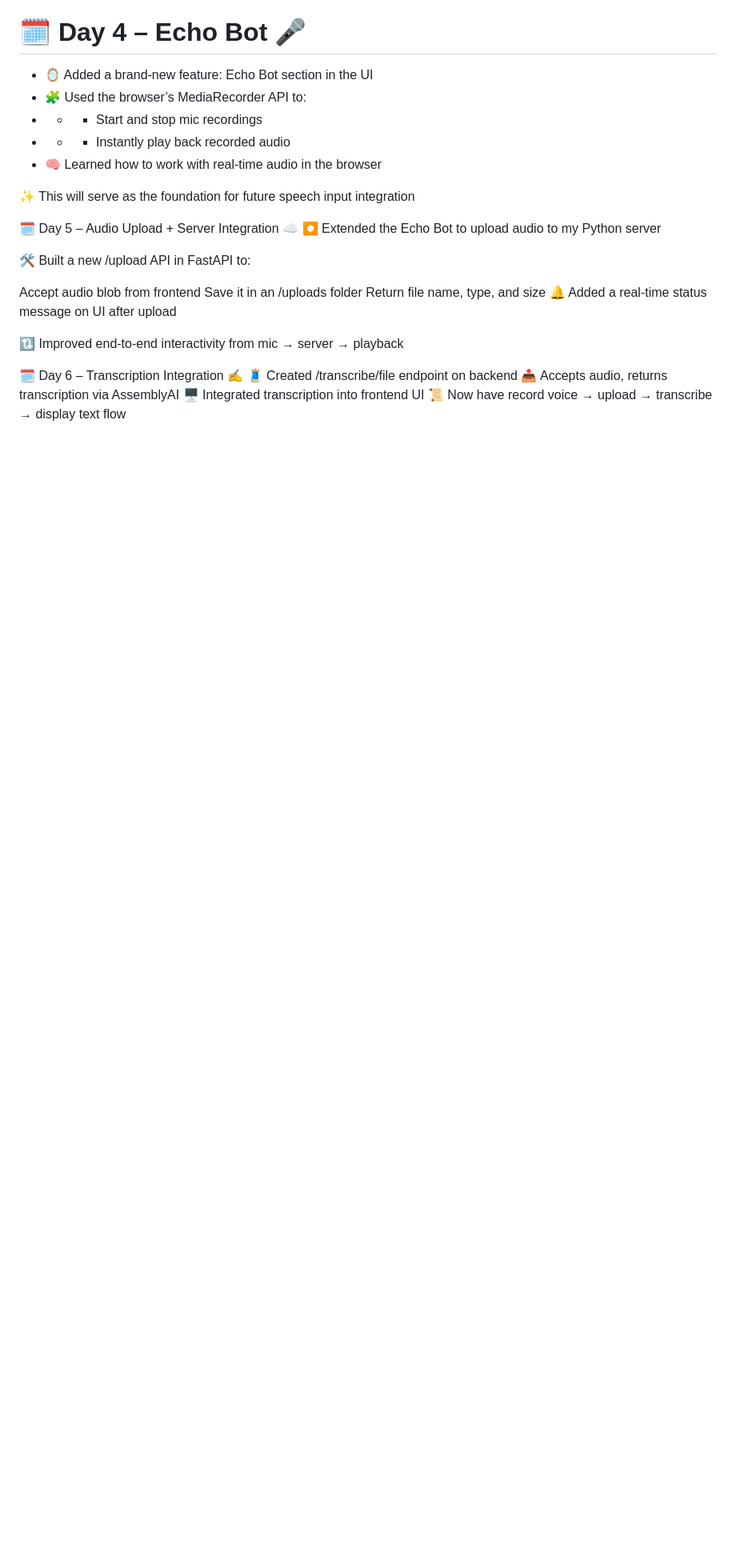
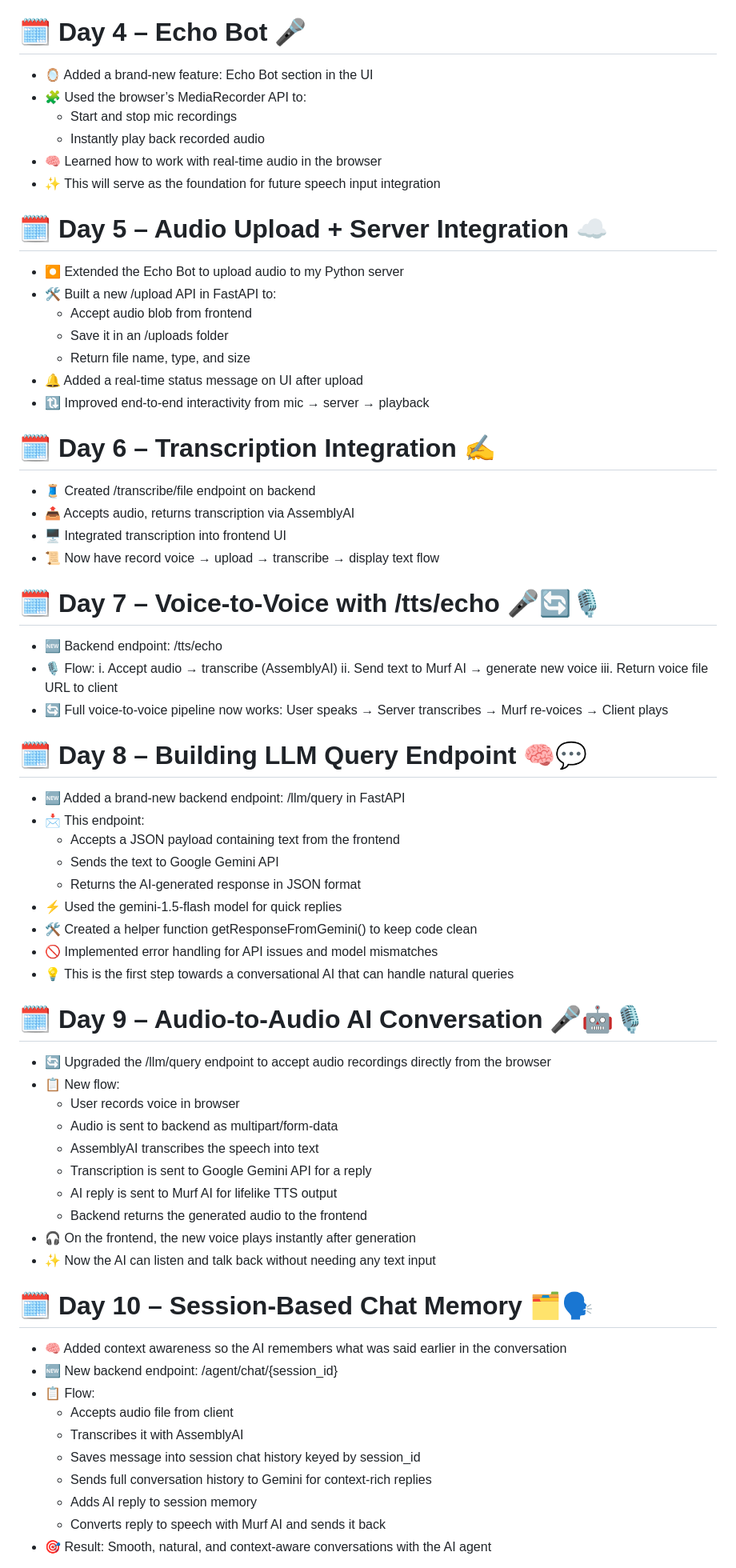
Before and after one commit to Maheswar-Sah00/echo-testv2, a Markdown page: README.md, the part around one of its changes. Shown at 80% size. Drawn GitHub-style; blank space fills up the shorter version.

```diff
--- a/README.md
+++ b/README.md
@@ -24,27 +24,66 @@ Welcome to my journey through the Murf AI Voice Agent 30-Day Challenge! I'm buil
 # 🗓️ Day 4 – Echo Bot 🎤
 - 🪞 Added a brand-new feature: Echo Bot section in the UI
 - 🧩 Used the browser’s MediaRecorder API to:
-- - - Start and stop mic recordings
-- - - Instantly play back recorded audio
+  - Start and stop mic recordings
+  - Instantly play back recorded audio
 - 🧠 Learned how to work with real-time audio in the browser
+- ✨ This will serve as the foundation for future speech input integration
 
-✨ This will serve as the foundation for future speech input integration
+# 🗓️ Day 5 – Audio Upload + Server Integration ☁️
+- ⏺️ Extended the Echo Bot to upload audio to my Python server
+- 🛠️ Built a new /upload API in FastAPI to:
+   - Accept audio blob from frontend
+   - Save it in an /uploads folder
+   - Return file name, type, and size
+- 🔔 Added a real-time status message on UI after upload
+- 🔃 Improved end-to-end interactivity from mic → server → playback
 
-🗓️ Day 5 – Audio Upload + Server Integration ☁️
-⏺️ Extended the Echo Bot to upload audio to my Python server
+# 🗓️ Day 6 – Transcription Integration ✍️
+- 🧵 Created /transcribe/file endpoint on backend
+- 📤 Accepts audio, returns transcription via AssemblyAI
+- 🖥️ Integrated transcription into frontend UI
+- 📜 Now have record voice → upload → transcribe → display text flow
 
-🛠️ Built a new /upload API in FastAPI to:
+# 🗓️ Day 7 – Voice-to-Voice with /tts/echo 🎤🔄🎙️
+- 🆕 Backend endpoint: /tts/echo
+- 🎙️ Flow:
+  i. Accept audio → transcribe (AssemblyAI)
+  ii. Send text to Murf AI → generate new voice
+  iii. Return voice file URL to client
+- 🔄 Full voice-to-voice pipeline now works: User speaks → Server transcribes → Murf re-voices → Client plays
 
-Accept audio blob from frontend
-Save it in an /uploads folder
-Return file name, type, and size
-🔔 Added a real-time status message on UI after upload
+# 🗓️ Day 8 – Building LLM Query Endpoint 🧠💬
+- 🆕 Added a brand-new backend endpoint: /llm/query in FastAPI
+- 📩 This endpoint:
+  - Accepts a JSON payload containing text from the frontend
+  - Sends the text to Google Gemini API
+  - Returns the AI-generated response in JSON format
+- ⚡ Used the gemini-1.5-flash model for quick replies
+- 🛠️ Created a helper function getResponseFromGemini() to keep code clean
+- 🚫 Implemented error handling for API issues and model mismatches
+- 💡 This is the first step towards a conversational AI that can handle natural queries
 
-🔃 Improved end-to-end interactivity from mic → server → playback
+# 🗓️ Day 9 – Audio-to-Audio AI Conversation 🎤🤖🎙️
+- 🔄 Upgraded the /llm/query endpoint to accept audio recordings directly from the browser
+- 📋 New flow:
+  - User records voice in browser
+  - Audio is sent to backend as multipart/form-data
+  - AssemblyAI transcribes the speech into text
+  - Transcription is sent to Google Gemini API for a reply
+  - AI reply is sent to Murf AI for lifelike TTS output
+  - Backend returns the generated audio to the frontend
+- 🎧 On the frontend, the new voice plays instantly after generation
+- ✨ Now the AI can listen and talk back without needing any text input
 
-🗓️ Day 6 – Transcription Integration ✍️
-🧵 Created /transcribe/file endpoint on backend
-📤 Accepts audio, returns transcription via AssemblyAI
-🖥️ Integrated transcription into frontend UI
-📜 Now have record voice → upload → transcribe → display text flow
+# 🗓️ Day 10 – Session-Based Chat Memory 🗂️🗣️
+- 🧠 Added context awareness so the AI remembers what was said earlier in the conversation
+- 🆕 New backend endpoint: /agent/chat/{session_id}
+- 📋 Flow:
+  - Accepts audio file from client
+  - Transcribes it with AssemblyAI
+  - Saves message into session chat history keyed by session_id
+  - Sends full conversation history to Gemini for context-rich replies
+  - Adds AI reply to session memory
+  - Converts reply to speech with Murf AI and sends it back
+- 🎯 Result: Smooth, natural, and context-aware conversations with the AI agent
 
```
Also changed, not shown: other parts of README.md (+14 -72 lines).
